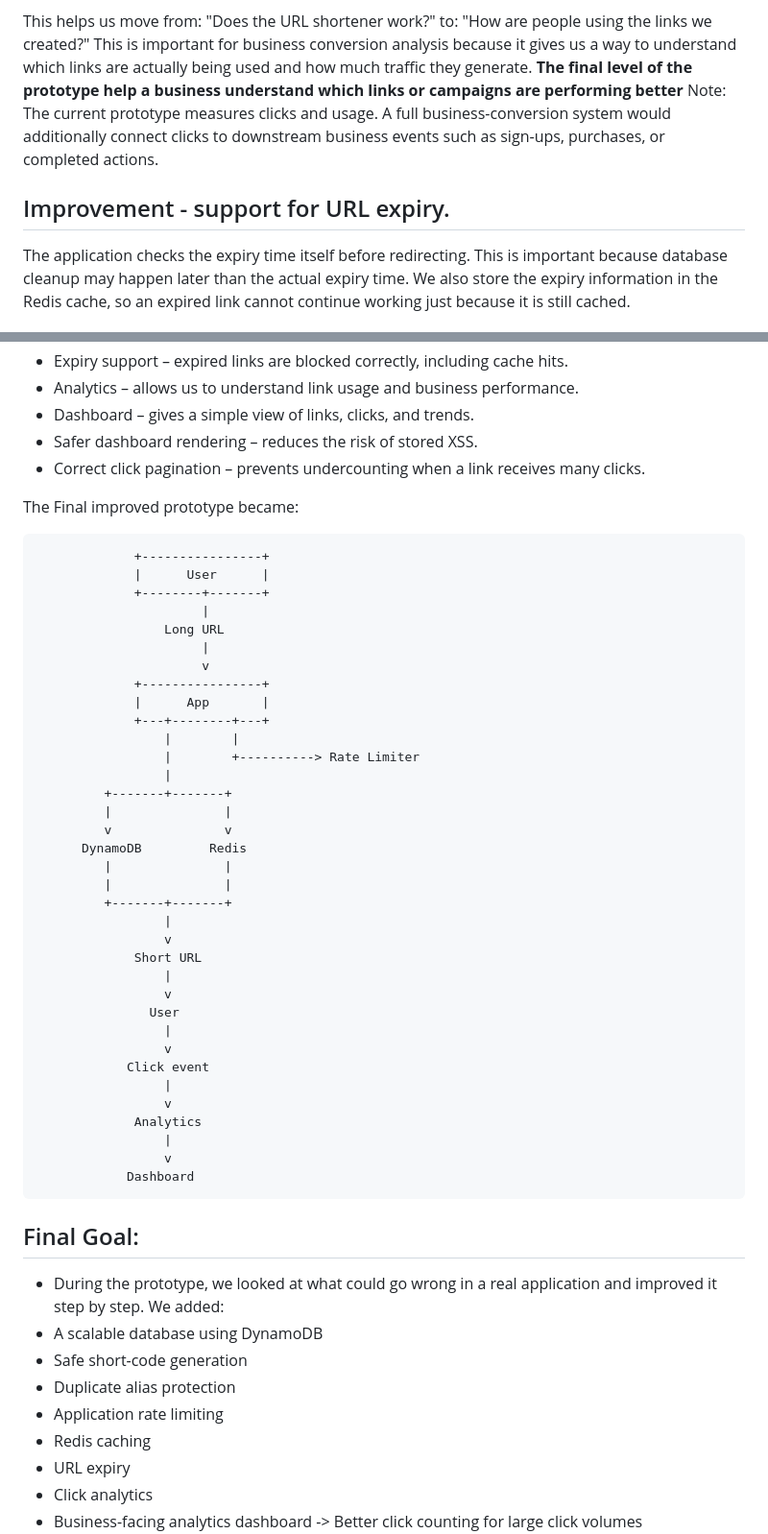
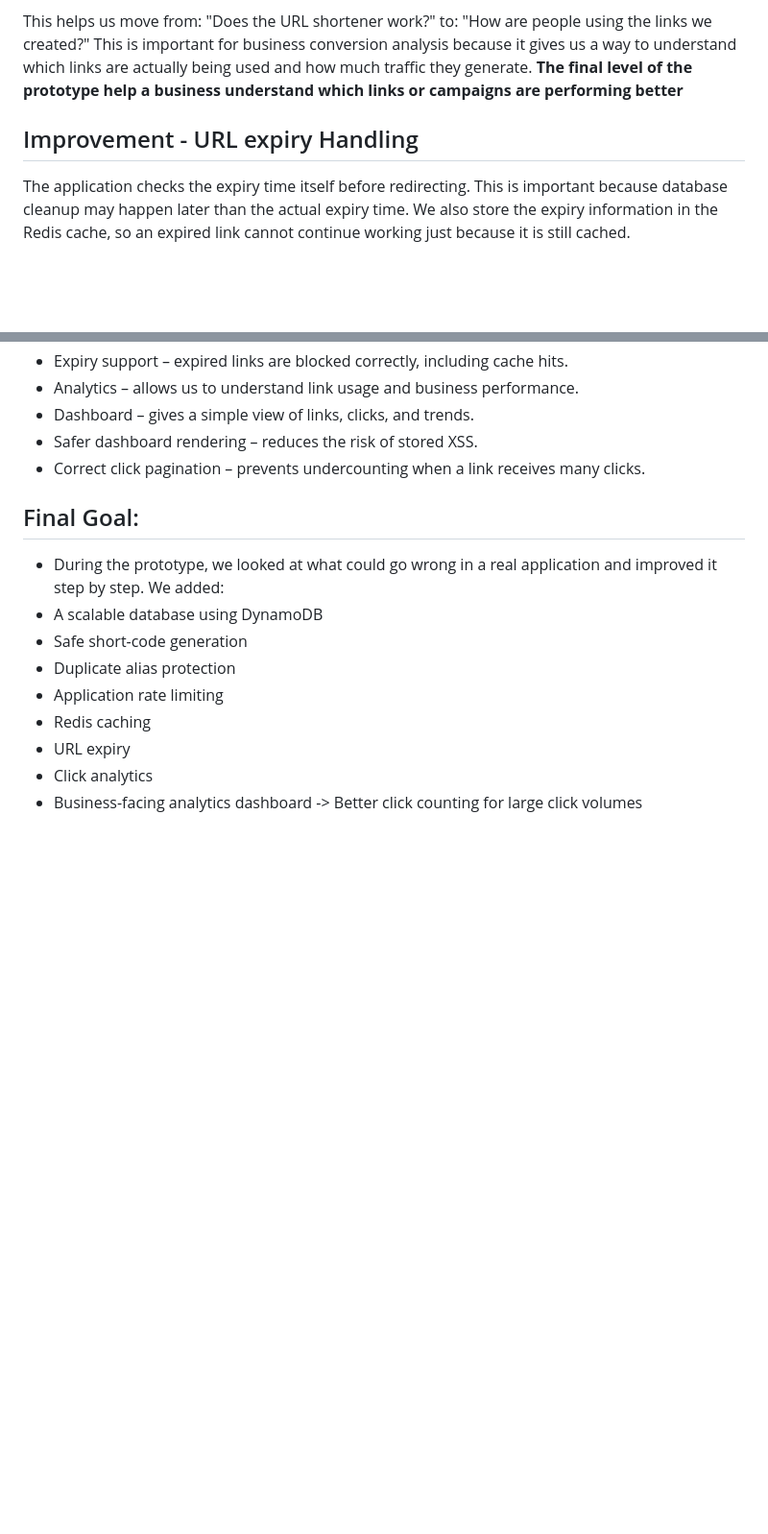
Before and after one commit to VinayViharReddy/URL_Shortner_prototype, a Markdown page: Documentation.md, 2 parts joined by grey strips. Shown at 96% size. Rendered like a GitHub page; blank space fills up the shorter version.

Commit message:
Revise documentation for URL shortener improvements
Updated documentation to clarify improvements and features of the URL shortener prototype, including URL expiry handling and dashboard enhancements.

```diff
--- a/Documentation.md
+++ b/Documentation.md
@@ -65,10 +65,8 @@ The dashboard should show information such as:
 This helps us move from: "Does the URL shortener work?"  to: "How are people using the links we created?"
 This is important for business conversion analysis because it gives us a way to understand which links are actually being used and how much traffic they generate.
 **The final level of the prototype  help a business understand which links or campaigns are performing better**
-Note: The current prototype measures clicks and usage. A full business-conversion system would additionally connect clicks to downstream business events such as sign-ups, purchases, or completed actions.
 
-
-## Improvement - support for URL expiry.
+## Improvement - URL expiry Handling
 The application checks the expiry time itself before redirecting. This is important because database cleanup may happen later than the actual expiry time.
 We also store the expiry information in the Redis cache, so an expired link cannot continue working just because it is still cached.
 
@@ -85,47 +83,6 @@ We also store the expiry information in the Redis cache, so an expired link cann
 - Safer dashboard rendering – reduces the risk of stored XSS.
 - Correct click pagination – prevents undercounting when a link receives many clicks.
 
-
-The Final improved prototype became:
-
-                 +----------------+
-                 |      User      |
-                 +--------+-------+
-                          |
-                     Long URL
-                          |
-                          v
-                 +----------------+
-                 |      App       |
-                 +---+--------+---+
-                     |        |
-                     |        +----------> Rate Limiter
-                     |
-             +-------+-------+
-             |               |
-             v               v
-          DynamoDB         Redis
-             |               |
-             |               |
-             +-------+-------+
-                     |
-                     v
-                 Short URL
-                     |
-                     v
-                   User
-                     |
-                     v
-                Click event
-                     |
-                     v
-                 Analytics
-                     |
-                     v
-                Dashboard
-
-
-
 ## Final Goal:
 - During the prototype, we looked at what could go wrong in a real application and improved it step by step.
 We added:
```
